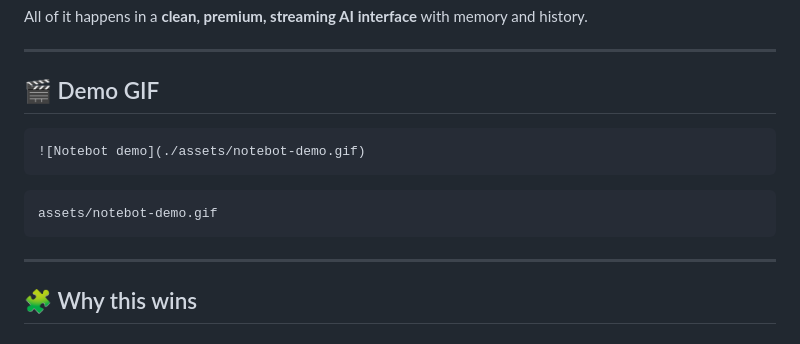
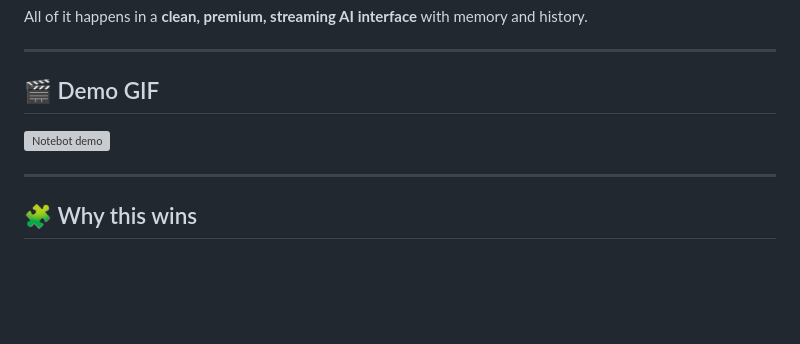
Before and after one commit to abhi6019-dev/NoteBot.Ai, a Markdown page: README.md, the part around the change. Drawn GitHub-style; blank space fills up the shorter version; grey boxes are pictures that could not be loaded.

````diff
--- a/README.md
+++ b/README.md
@@ -40,13 +40,7 @@ All of it happens in a **clean, premium, streaming AI interface** with memory an
 
 ## 🎬 Demo GIF
 
-```md
 ![Notebot demo](./assets/notebot-demo.gif)
-```
-
-```txt
-assets/notebot-demo.gif
-```
 
 ---
 
````
